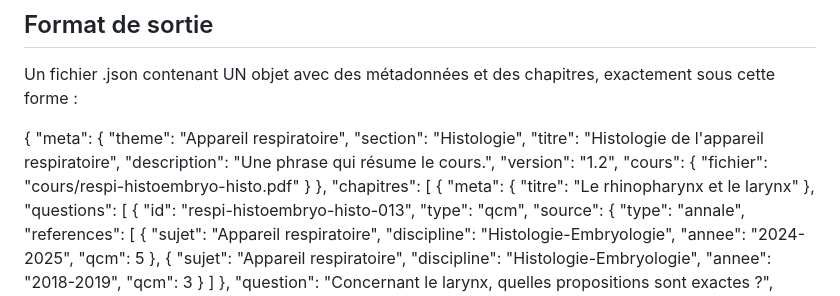
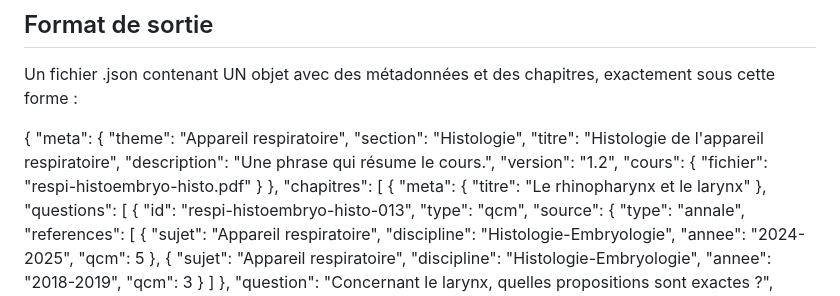
Before and after one commit to ValentinStudMedRennes/QuizzMed, a Markdown page: instructions-qcm-v1.3.md, the part around the change. Rendered like a GitHub page.

```diff
--- a/instructions-qcm-v1.3.md
+++ b/instructions-qcm-v1.3.md
@@ -64,7 +64,7 @@ sous cette forme :
     "titre": "Histologie de l'appareil respiratoire",
     "description": "Une phrase qui résume le cours.",
     "version": "1.2",
-    "cours": { "fichier": "cours/respi-histoembryo-histo.pdf" }
+    "cours": { "fichier": "respi-histoembryo-histo.pdf" }
   },
   "chapitres": [
     {
```
Also changed, not shown: instructions-cours-v4_3.md (renamed from instructions-cours-v4.1.md, +56 -9 lines).
